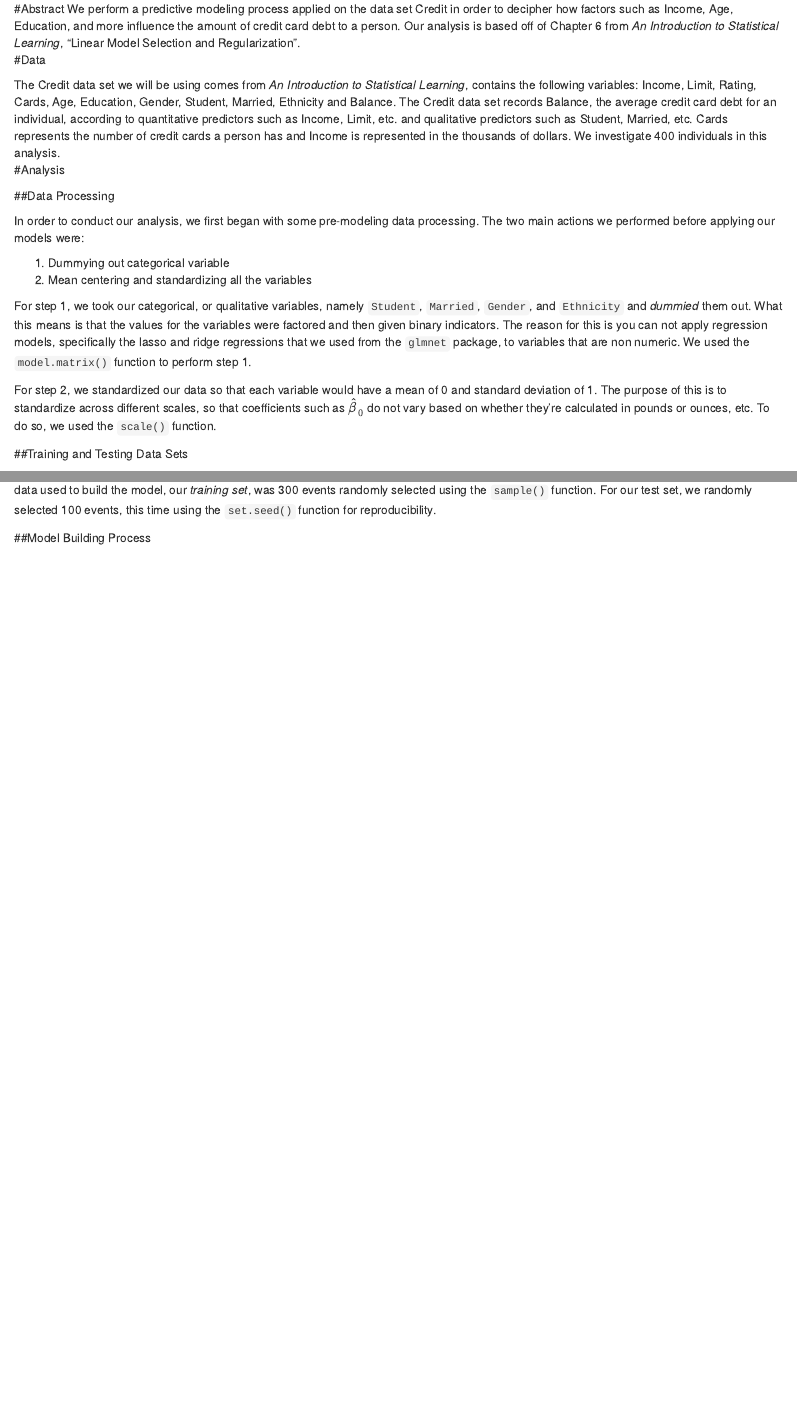
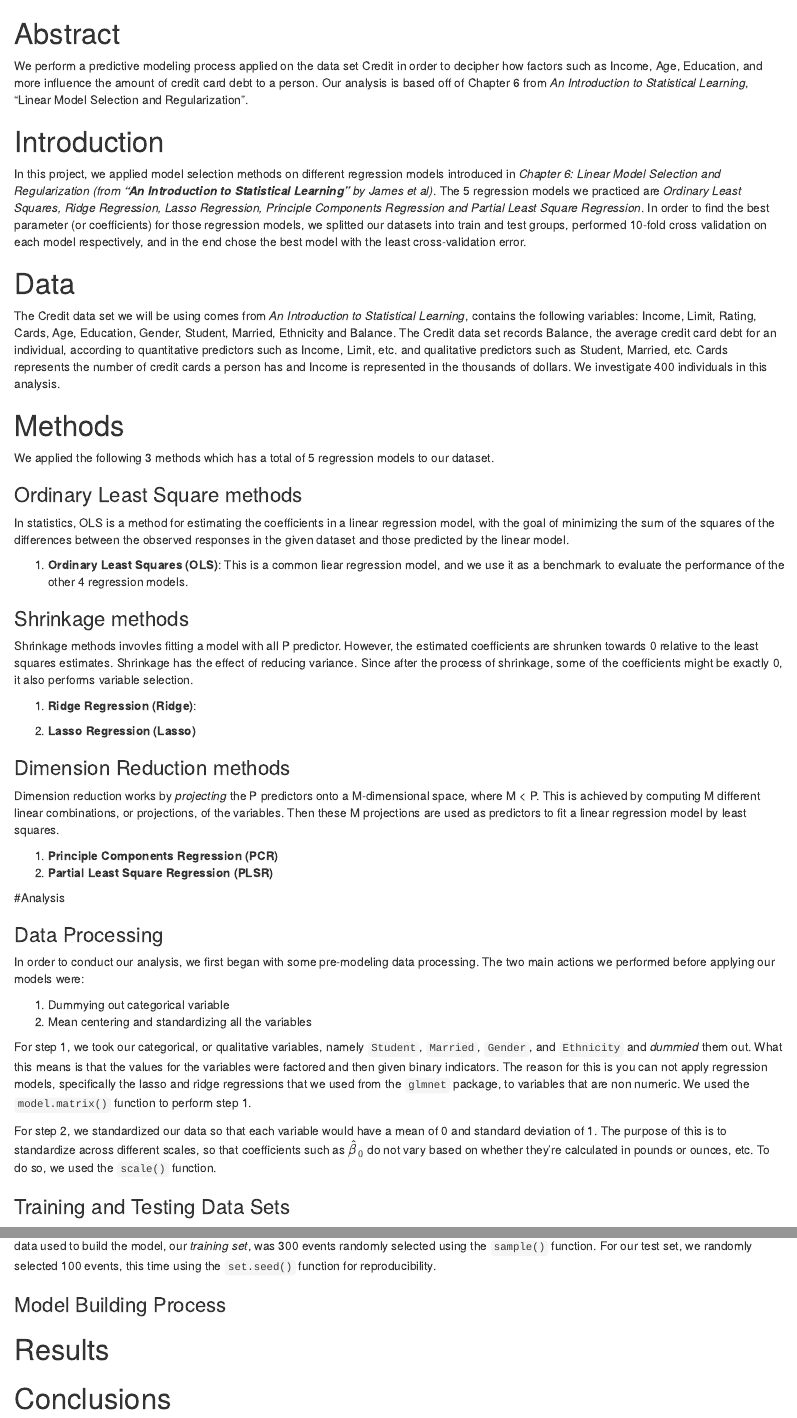
Before and after one commit to DrakeW/Stat159-Project-2, an R Markdown document (report/report.Rmd): the page in a window 1100 px wide, from its top, and a second part further down, joined at a grey line. Rendered offline with R 4.5, knitr and Pandoc, with nearby package versions.

Commit message:
fixed formatting & methods part undone

```diff
--- a/report/report.Rmd
+++ b/report/report.Rmd
@@ -1,11 +1,42 @@
-#Abstract
+# Abstract
 We perform a predictive modeling process applied on the data set Credit in order to decipher how factors such as Income, Age, Education, and more influence the amount of credit card debt to a person. Our analysis is based off of Chapter 6 from *An Introduction to Statistical Learning*, "Linear Model Selection and Regularization".
-#Data
+
+# Introduction
+
+In this project, we applied model selection methods on different regression models introduced in _Chapter 6: Linear Model Selection and Regularization (from **"An Introduction to Statistical Learning"** by James et al)_. The 5 regression models we practiced are _Ordinary Least Squares, Ridge Regression, Lasso Regression, Principle Components Regression and Partial Least Square Regression_. In order to find the best parameter (or coefficients) for those regression models, we splitted our datasets into train and test groups, performed 10-fold cross validation on each model respectively, and in the end chose the best model with the least cross-validation error.
+
+# Data
 
 The Credit data set we will be using comes from *An Introduction to Statistical Learning*, contains the following variables: Income, Limit, Rating, Cards, Age, Education, Gender, Student, Married, Ethnicity and Balance. The Credit data set records Balance, the average credit card debt for an individual, according to quantitative predictors such as Income, Limit, etc. and qualitative predictors such as Student, Married, etc. Cards represents the number of credit cards a person has and Income is represented in the thousands of dollars. We investigate 400 individuals in this analysis.
+
+# Methods
+
+We applied the following 3 methods which has a total of 5 regression models to our dataset.
+
+### Ordinary Least Square methods
+
+In statistics, OLS is a method for estimating the coefficients in a linear regression model, with the goal of minimizing the sum of the squares of the differences between the observed responses in the given dataset and those predicted by the linear model.
+
+1. **Ordinary Least Squares (OLS)**: This is a common liear regression model, and we use it as a benchmark to evaluate the performance of the other 4 regression models.
+
+### Shrinkage methods
+
+Shrinkage methods invovles fitting a model with all P predictor. However, the estimated coefficients are shrunken towards 0 relative to the least squares estimates. Shrinkage has the effect of reducing variance. Since after the process of shrinkage, some of the coefficients might be exactly 0, it also performs variable selection.
+
+1. **Ridge Regression (Ridge)**:
+
+2. **Lasso Regression (Lasso)**
+
+### Dimension Reduction methods
+
+Dimension reduction works by _projecting_ the P predictors onto a M-dimensional space, where M < P. This is achieved by computing M different linear combinations, or projections, of the variables. Then these M projections are used as predictors to fit a linear regression model by least squares.
+
+1. **Principle Components Regression (PCR)**
+2. **Partial Least Square Regression (PLSR)**
+
 #Analysis
 
-##Data Processing
+### Data Processing
 
 In order to conduct our analysis, we first began with some pre-modeling data processing. The two main actions we performed before applying our models were:
 
@@ -16,8 +47,11 @@ For step 1, we took our categorical, or qualitative variables, namely `Student`,
 
 For step 2, we standardized our data so that each variable would have a mean of 0 and standard deviation of 1. The purpose of this is to standardize across different scales, so that coefficients such as ${\hat\beta_0}$ do not vary based on whether they're calculated in pounds or ounces, etc. To do so, we used the `scale()` function.
 
-##Training and Testing Data Sets
+### Training and Testing Data Sets
 
 Another step we took before building our model was to take a set of data for model building and another for testing model performance. The set of data used to build the model, our *training set*, was 300 events randomly selected using the `sample()` function. For our test set, we randomly selected 100 events, this time using the `set.seed()` function for reproducibility.
 
-##Model Building Process
+### Model Building Process
+
+# Results
+# Conclusions
```
Also changed, not shown: report/sections/00-abstract.Rmd (+1 -1 lines), report/sections/01-introduction.Rmd (+4 -0 lines), report/sections/02-data.Rmd (+2 -1 lines), report/sections/03-methods.Rmd (+25 -0 lines), report/sections/04-analysis.Rmd (+4 -3 lines), report/sections/05-results.Rmd (+2 -0 lines), report/sections/06-conclusions.Rmd (+1 -0 lines), report/report.pdf.
